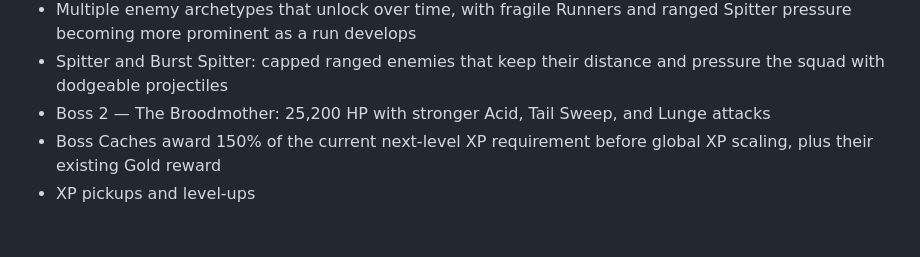
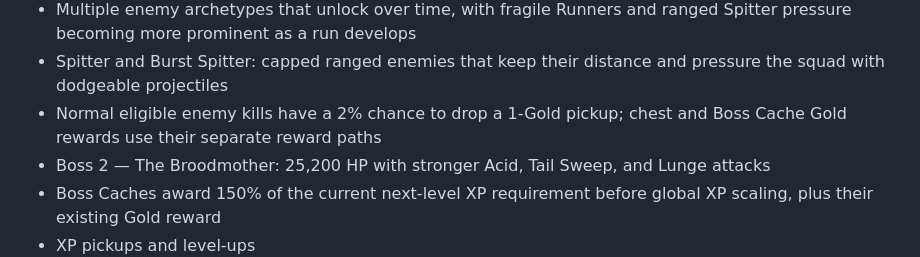
Before and after one commit to JonatanNorrby/gameproject2, a Markdown page: README.md, the part around the change. GitHub-like rendering; blank space fills up the shorter version.

Commit message:
Document v127 Gold drop rate for issue #152

```diff
--- a/README.md
+++ b/README.md
@@ -18,6 +18,7 @@ A browser-based roguelite survival game inspired by the broad arena-survival for
 - Captain unlocks use class families: Mercer requires 5 living Specialists total (Rocketeers + Drone Pilots), while Thorne requires 5 living Vanguards total (Shockblades + Stormlancers)
 - Multiple enemy archetypes that unlock over time, with fragile Runners and ranged Spitter pressure becoming more prominent as a run develops
 - Spitter and Burst Spitter: capped ranged enemies that keep their distance and pressure the squad with dodgeable projectiles
+- Normal eligible enemy kills have a 2% chance to drop a 1-Gold pickup; chest and Boss Cache Gold rewards use their separate reward paths
 - Boss 2 — The Broodmother: 25,200 HP with stronger Acid, Tail Sweep, and Lunge attacks
 - Boss Caches award 150% of the current next-level XP requirement before global XP scaling, plus their existing Gold reward
 - XP pickups and level-ups
```
